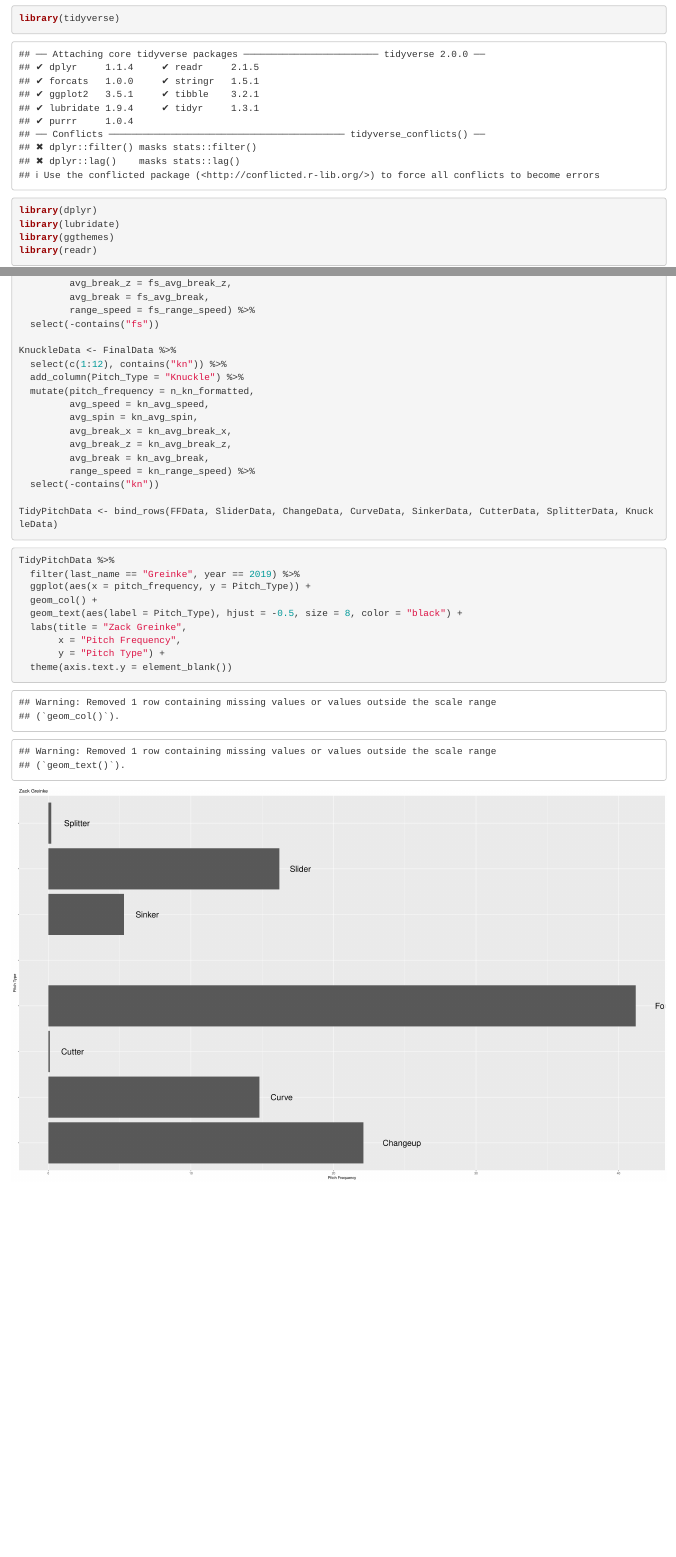
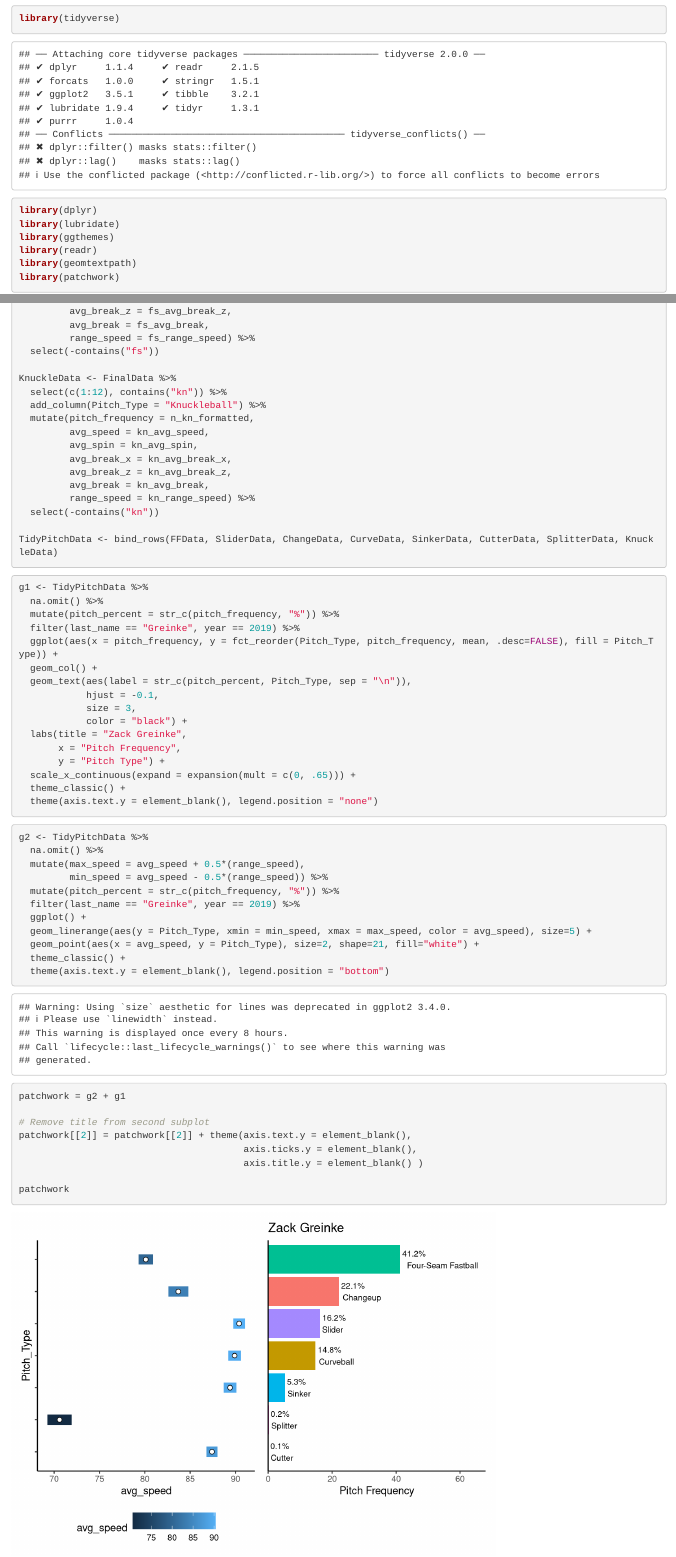
Before and after one commit to ebergin12/Comp112_Project, an R Markdown document (Emily_Graph_Code.Rmd): the page in a window 1100 px wide, from 120 px down, and a second part further down, joined at a grey line. Rendered offline with R 4.5, knitr and Pandoc, with nearby package versions.

Commit message:
Began graphs

````diff
--- a/Emily_Graph_Code.Rmd
+++ b/Emily_Graph_Code.Rmd
@@ -16,6 +16,8 @@
 library(lubridate)
 library(ggthemes)
 library(readr)
+library(geomtextpath)
+library(patchwork)
 ```
 
 ```{r}
@@ -319,7 +321,7 @@
 
 KnuckleData <- FinalData %>%
   select(c(1:12), contains("kn")) %>%
-  add_column(Pitch_Type = "Knuckle") %>%
+  add_column(Pitch_Type = "Knuckleball") %>%
   mutate(pitch_frequency = n_kn_formatted,
          avg_speed = kn_avg_speed,
          avg_spin = kn_avg_spin,
@@ -333,15 +335,47 @@
 ```
 
 
-```{r, fig.width=25, fig.height=15}
+```{r}
 
-TidyPitchData %>%
+g1 <- TidyPitchData %>%
+  na.omit() %>%
+  mutate(pitch_percent = str_c(pitch_frequency, "%")) %>%
   filter(last_name == "Greinke", year == 2019) %>%
-  ggplot(aes(x = pitch_frequency, y = Pitch_Type)) +
+  ggplot(aes(x = pitch_frequency, y = fct_reorder(Pitch_Type, pitch_frequency, mean, .desc=FALSE), fill = Pitch_Type)) +
   geom_col() +
-  geom_text(aes(label = Pitch_Type), hjust = -0.5, size = 8, color = "black") +
+  geom_text(aes(label = str_c(pitch_percent, Pitch_Type, sep = "\n")),
+            hjust = -0.1,
+            size = 3,
+            color = "black") +
   labs(title = "Zack Greinke",
        x = "Pitch Frequency",
        y = "Pitch Type") +
-  theme(axis.text.y = element_blank())
+  scale_x_continuous(expand = expansion(mult = c(0, .65))) +
+  theme_classic() +
+  theme(axis.text.y = element_blank(), legend.position = "none")
 ```
+
+```{r}
+g2 <- TidyPitchData %>%
+  na.omit() %>%
+  mutate(max_speed = avg_speed + 0.5*(range_speed),
+         min_speed = avg_speed - 0.5*(range_speed)) %>%
+  mutate(pitch_percent = str_c(pitch_frequency, "%")) %>%
+  filter(last_name == "Greinke", year == 2019) %>%
+  ggplot() +
+  geom_linerange(aes(y = Pitch_Type, xmin = min_speed, xmax = max_speed, color = avg_speed), size=5) +
+  geom_point(aes(x = avg_speed, y = Pitch_Type), size=2, shape=21, fill="white") +
+  theme_classic() +
+  theme(axis.text.y = element_blank(), legend.position = "bottom")
+```
+
+```{r}
+patchwork = g2 + g1
+
+# Remove title from second subplot
+patchwork[[2]] = patchwork[[2]] + theme(axis.text.y = element_blank(),
+                                        axis.ticks.y = element_blank(),
+                                        axis.title.y = element_blank() )
+
+patchwork
+```
````
Also changed, not shown: Emily_Graph_Code.Rmd (4 more changed lines).
